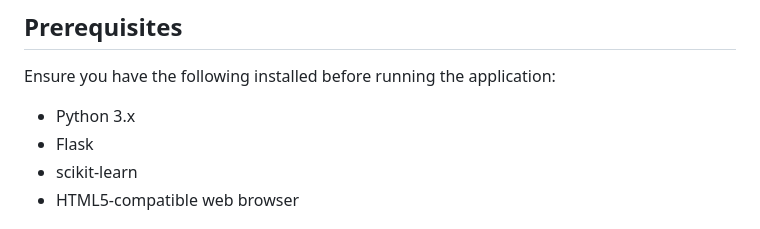
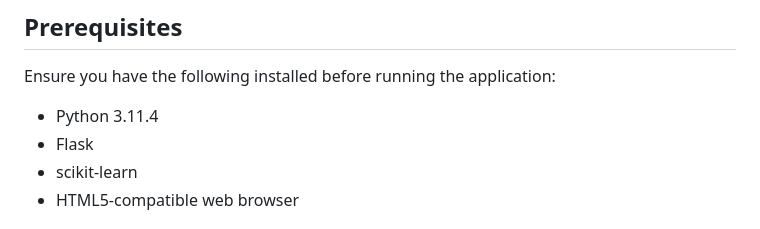
Before and after one commit to neerajcodes888/Loan-Approval-Prediction, a Markdown page: README.md, the part around the change. GitHub-like rendering.

```diff
--- a/README.md
+++ b/README.md
@@ -60,7 +60,7 @@ python app.py
 
 Ensure you have the following installed before running the application:
 
-- Python 3.x
+- Python 3.11.4
 - Flask
 - scikit-learn
 - HTML5-compatible web browser
```
